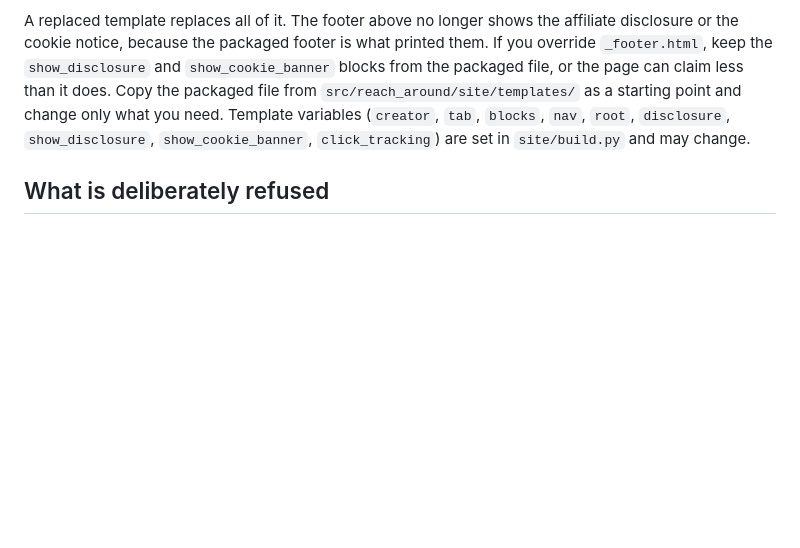
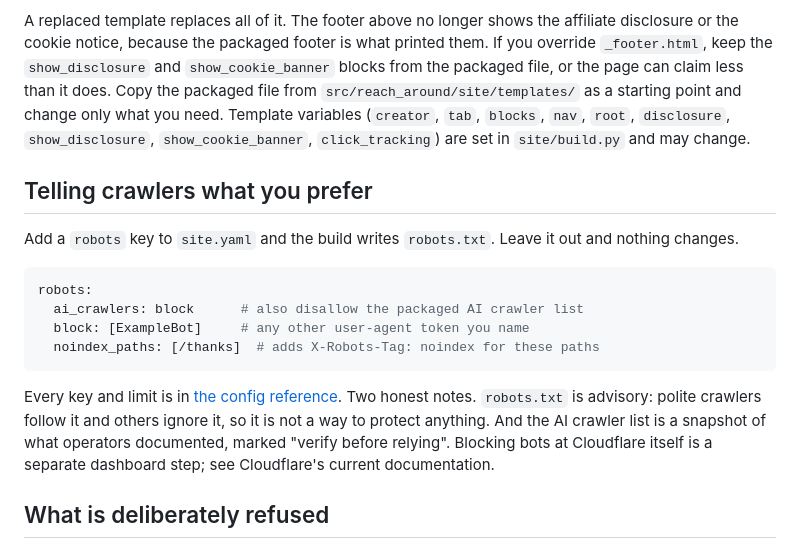
Before and after one commit to ChiefGyk3D/Reach-Around, a Markdown page: docs/customizing.md, the part around the change. GitHub-like rendering; blank space fills up the shorter version.

````diff
--- a/docs/customizing.md
+++ b/docs/customizing.md
@@ -403,6 +403,25 @@ you need. Template variables (`creator`, `tab`, `blocks`, `nav`, `root`,
 `disclosure`, `show_disclosure`, `show_cookie_banner`, `click_tracking`) are
 set in `site/build.py` and may change.
 
+## Telling crawlers what you prefer
+
+Add a `robots` key to `site.yaml` and the build writes `robots.txt`. Leave it
+out and nothing changes.
+
+```yaml
+robots:
+  ai_crawlers: block      # also disallow the packaged AI crawler list
+  block: [ExampleBot]     # any other user-agent token you name
+  noindex_paths: [/thanks]  # adds X-Robots-Tag: noindex for these paths
+```
+
+Every key and limit is in [the config reference](config.md#robots). Two honest
+notes. `robots.txt` is advisory: polite crawlers follow it and others ignore
+it, so it is not a way to protect anything. And the AI crawler list is a
+snapshot of what operators documented, marked "verify before relying". Blocking
+bots at Cloudflare itself is a separate dashboard step; see Cloudflare's current
+documentation.
+
 ## What is deliberately refused
 
 - **Custom JavaScript.** A `.js`, `.mjs` or `.cjs` file in the overrides
````
Also changed, not shown: docs/config.md (+39 -0 lines).
